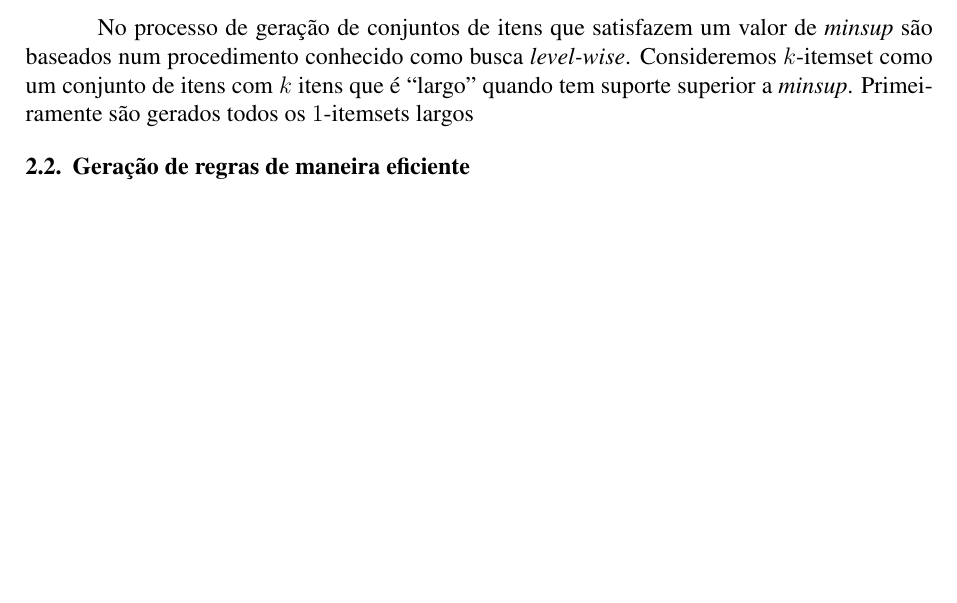
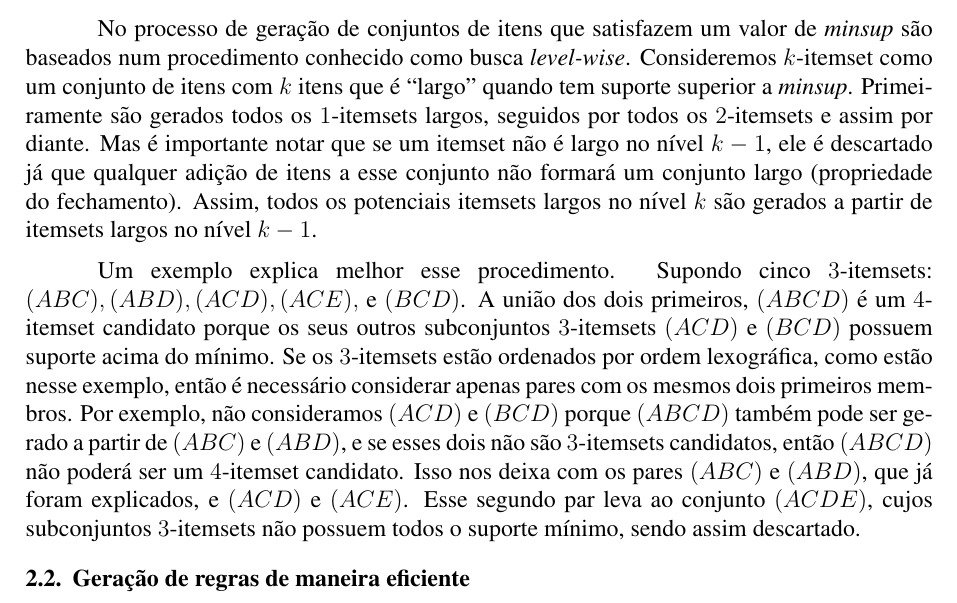
Before and after one commit to arturhoo/apriori, a LaTeX document (doc/tp1.tex): part of page 2 of 2 before the commit and part of page 2 of 3 after it, cut so that both start at the same text, the shorter picture padded with empty space. Compiled offline with pdfLaTeX; the source files are stored in an older character set and shown here as Unicode.

Commit message:
explain how to generate subset efficiently

```diff
--- a/doc/tp1.tex
+++ b/doc/tp1.tex
@@ -67,8 +67,9 @@ Assim que todos os conjuntos de itens com suporte mínimo foram gerados o segund
 
 É importante notar que a métrica de \textit{suporte} satisfaz a propriedade do fechamento. Se um conjunto de itens satisfaz um valor para \textit{minsup} então todos seus subconjuntos também o satisfazem. Essa propriedade permite que a geração de conjuntos de itens seja feita de maneira mais eficiente.
 
-No processo de geração de conjuntos de itens que satisfazem um valor de \textit{minsup} são baseados num procedimento conhecido como busca \textit{level-wise}. Consideremos $k$-itemset como um conjunto de itens com $k$ itens que é ``largo'' quando tem suporte superior a \textit{minsup}. Primeiramente são gerados todos os $1$-itemsets largos
+No processo de geração de conjuntos de itens que satisfazem um valor de \textit{minsup} são baseados num procedimento conhecido como busca \textit{level-wise}. Consideremos $k$-itemset como um conjunto de itens com $k$ itens que é ``largo'' quando tem suporte superior a \textit{minsup}. Primeiramente são gerados todos os $1$-itemsets largos, seguidos por todos os $2$-itemsets e assim por diante. Mas é importante notar que se um itemset não é largo no nível $k-1$, ele é descartado já que qualquer adição de itens a esse conjunto não formará um conjunto largo (propriedade do fechamento). Assim, todos os potenciais itemsets largos no nível $k$ são gerados a partir de itemsets largos no nível $k-1$.
 
+Um exemplo explica melhor esse procedimento. Supondo cinco $3$-itemsets: $(A B C), (A B D), (A C D), (A C E),$ e $(B C D)$. A união dos dois primeiros, $(A B C D)$ é um $4$-itemset candidato porque os seus outros subconjuntos $3$-itemsets $(A C D)$ e $(B C D)$ possuem suporte acima do mínimo. Se os $3$-itemsets estão ordenados por ordem lexográfica, como estão nesse exemplo, então é necessário considerar apenas pares com os mesmos dois primeiros membros. Por exemplo, não consideramos $(A C D)$ e $(B C D)$ porque $(A B C D)$ também pode ser gerado a partir de $(A B C)$ e $(A B D)$, e se esses dois não são $3$-itemsets candidatos, então $(A B C D)$ não poderá ser um $4$-itemset candidato. Isso nos deixa com os pares $(A B C)$ e $(A B D)$, que já foram explicados, e $(A C D)$ e $(A C E)$. Esse segundo par leva ao conjunto $(A C D E)$, cujos subconjuntos $3$-itemsets não possuem todos o suporte mínimo, sendo assim descartado.
 
 \subsection{Geração de regras de maneira eficiente}
 
```
